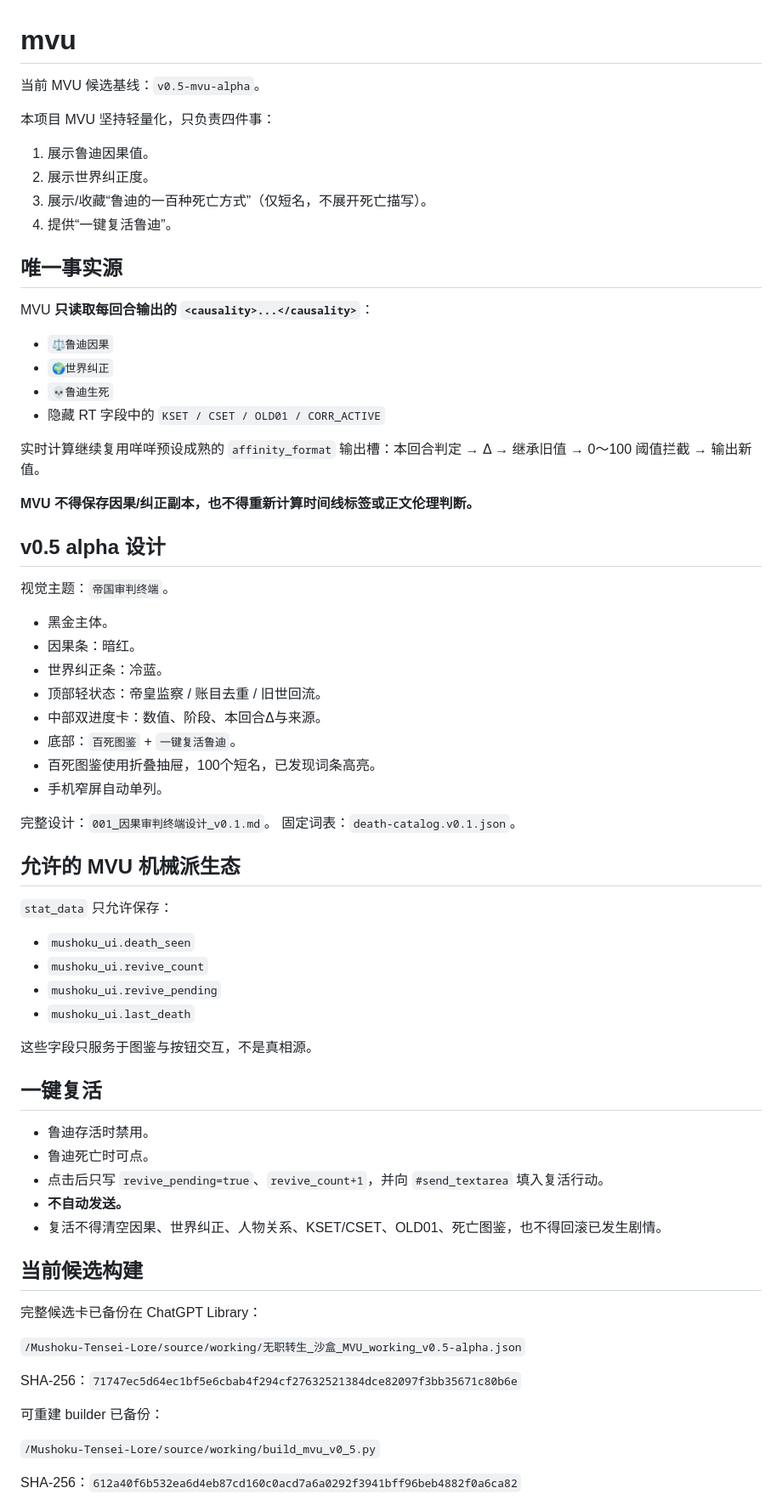
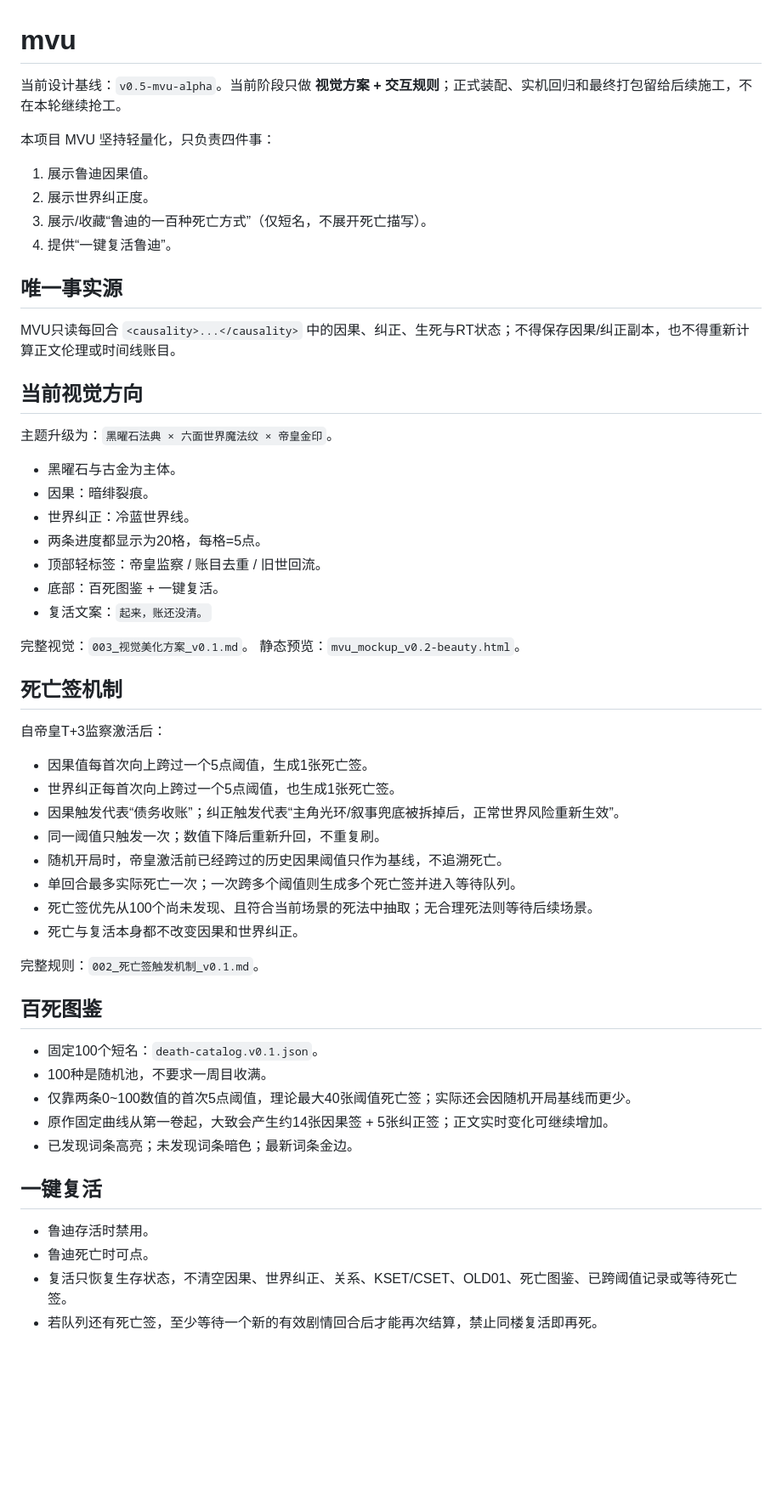
Before and after one commit to 3086013261qq-hue/Mushoku-Tensei-Lore, a Markdown page: mvu/README.md, the part around one of its changes. Shown at 85% size. Rendered like a GitHub page; blank space fills up the shorter version.

Commit message:
docs: pivot MVU to beauty and death-ticket design stage

```diff
--- a/mvu/README.md
+++ b/mvu/README.md
@@ -1,6 +1,6 @@
 # mvu
 
-当前 MVU 候选基线：`v0.5-mvu-alpha`。
+当前设计基线：`v0.5-mvu-alpha`。当前阶段只做 **视觉方案 + 交互规则**；正式装配、实机回归和最终打包留给后续施工，不在本轮继续抢工。
 
 本项目 MVU 坚持轻量化，只负责四件事：
 
@@ -10,64 +10,46 @@
 4. 提供“一键复活鲁迪”。
 
 ## 唯一事实源
+MVU只读每回合 `<causality>...</causality>` 中的因果、纠正、生死与RT状态；不得保存因果/纠正副本，也不得重新计算正文伦理或时间线账目。
 
-MVU **只读取每回合输出的 `<causality>...</causality>`**：
+## 当前视觉方向
+主题升级为：`黑曜石法典 × 六面世界魔法纹 × 帝皇金印`。
 
-- `⚖️鲁迪因果`
-- `🌍世界纠正`
-- `💀鲁迪生死`
-- 隐藏 RT 字段中的 `KSET / CSET / OLD01 / CORR_ACTIVE`
+- 黑曜石与古金为主体。
+- 因果：暗绯裂痕。
+- 世界纠正：冷蓝世界线。
+- 两条进度都显示为20格，每格=5点。
+- 顶部轻标签：帝皇监察 / 账目去重 / 旧世回流。
+- 底部：百死图鉴 + 一键复活。
+- 复活文案：`起来，账还没清。`
 
-实时计算继续复用咩咩预设成熟的 `affinity_format` 输出槽：本回合判定 → Δ → 继承旧值 → 0～100 阈值拦截 → 输出新值。
+完整视觉：`003_视觉美化方案_v0.1.md`。
+静态预览：`mvu_mockup_v0.2-beauty.html`。
 
-**MVU 不得保存因果/纠正副本，也不得重新计算时间线标签或正文伦理判断。**
+## 死亡签机制
+自帝皇T+3监察激活后：
 
-## v0.5 alpha 设计
+- 因果值每首次向上跨过一个5点阈值，生成1张死亡签。
+- 世界纠正每首次向上跨过一个5点阈值，也生成1张死亡签。
+- 因果触发代表“债务收账”；纠正触发代表“主角光环/叙事兜底被拆掉后，正常世界风险重新生效”。
+- 同一阈值只触发一次；数值下降后重新升回，不重复刷。
+- 随机开局时，帝皇激活前已经跨过的历史因果阈值只作为基线，不追溯死亡。
+- 单回合最多实际死亡一次；一次跨多个阈值则生成多个死亡签并进入等待队列。
+- 死亡签优先从100个尚未发现、且符合当前场景的死法中抽取；无合理死法则等待后续场景。
+- 死亡与复活本身都不改变因果和世界纠正。
 
-视觉主题：`帝国审判终端`。
+完整规则：`002_死亡签触发机制_v0.1.md`。
 
-- 黑金主体。
-- 因果条：暗红。
-- 世界纠正条：冷蓝。
-- 顶部轻状态：帝皇监察 / 账目去重 / 旧世回流。
-- 中部双进度卡：数值、阶段、本回合Δ与来源。
-- 底部：`百死图鉴` + `一键复活鲁迪`。
-- 百死图鉴使用折叠抽屉，100个短名，已发现词条高亮。
-- 手机窄屏自动单列。
-
-完整设计：`001_因果审判终端设计_v0.1.md`。
-固定词表：`death-catalog.v0.1.json`。
-
-## 允许的 MVU 机械派生态
-
-`stat_data` 只允许保存：
-
-- `mushoku_ui.death_seen`
-- `mushoku_ui.revive_count`
-- `mushoku_ui.revive_pending`
-- `mushoku_ui.last_death`
-
-这些字段只服务于图鉴与按钮交互，不是真相源。
+## 百死图鉴
+- 固定100个短名：`death-catalog.v0.1.json`。
+- 100种是随机池，不要求一周目收满。
+- 仅靠两条0~100数值的首次5点阈值，理论最大40张阈值死亡签；实际还会因随机开局基线而更少。
+- 原作固定曲线从第一卷起，大致会产生约14张因果签 + 5张纠正签；正文实时变化可继续增加。
+- 已发现词条高亮；未发现词条暗色；最新词条金边。
 
 ## 一键复活
-
 - 鲁迪存活时禁用。
 - 鲁迪死亡时可点。
-- 点击后只写 `revive_pending=true`、`revive_count+1`，并向 `#send_textarea` 填入复活行动。
-- **不自动发送。**
-- 复活不得清空因果、世界纠正、人物关系、KSET/CSET、OLD01、死亡图鉴，也不得回滚已发生剧情。
+- 复活只恢复生存状态，不清空因果、世界纠正、关系、KSET/CSET、OLD01、死亡图鉴、已跨阈值记录或等待死亡签。
+- 若队列还有死亡签，至少等待一个新的有效剧情回合后才能再次结算，禁止同楼复活即再死。
 
-## 当前候选构建
-
-完整候选卡已备份在 ChatGPT Library：
-
-`/Mushoku-Tensei-Lore/source/working/无职转生_沙盒_MVU_working_v0.5-alpha.json`
-
-SHA-256：`71747ec5d64ec1bf5e6cbab4f294cf27632521384dce82097f3bb35671c80b6e`
-
-可重建 builder 已备份：
-
-`/Mushoku-Tensei-Lore/source/working/build_mvu_v0_5.py`
-
-SHA-256：`612a40f6b532ea6d4eb87cd160c0acd7a6a0292f3941bff96beb4882f0a6ca82`
-
```
Also changed, not shown: other parts of mvu/README.md (+13 -24 lines).
